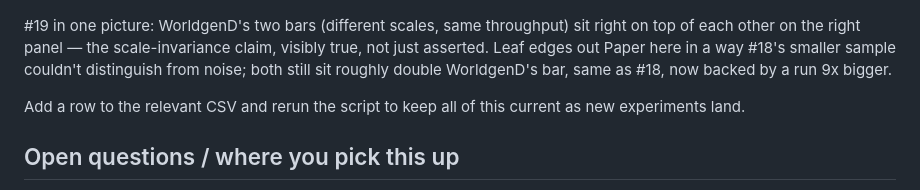
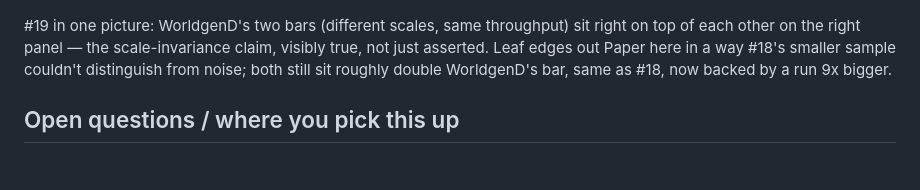
Before and after one commit to Earth1283/WorldgenD, a Markdown page: scientific-findings.md, the part around the change. GitHub-like rendering; blank space fills up the shorter version.

Commit message:
removed stray line in scientific findings

```diff
--- a/scientific-findings.md
+++ b/scientific-findings.md
@@ -381,8 +381,6 @@ Baseline and the shipped cached-`Method` fix land on identical bars (230s/35.4ms
 
 #19 in one picture: WorldgenD's two bars (different scales, same throughput) sit right on top of each other on the right panel — the scale-invariance claim, visibly true, not just asserted. Leaf edges out Paper here in a way #18's smaller sample couldn't distinguish from noise; both still sit roughly double WorldgenD's bar, same as #18, now backed by a run 9x bigger.
 
-Add a row to the relevant CSV and rerun the script to keep all of this current as new experiments land.
-
 ## Open questions / where you pick this up
 
 - **#18's ~53% gap to Paper/Leaf is unexplained beyond "probably the generator patches."** Thread-count is ruled out (Paper used 2 dedicated workers to WorldgenD's 4 and still won). The leading theory — Paper/Leaf's fork-level chunk-generation patches doing genuinely less work per chunk than vanilla — has never been checked against an actual source or bytecode diff the way #6/#7's claims were. Also untested: a fourth drag-race run (plain Leaf flags, `/tick freeze` active, no FMA/profiler-disable flags) to isolate tick-freeze's own contribution from the crack-specific flags', since #18's single crack sample can't separate the two.
```
